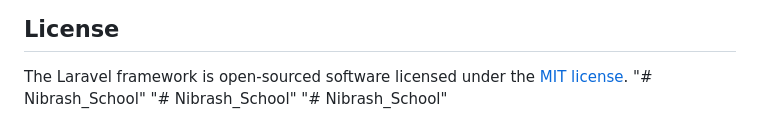
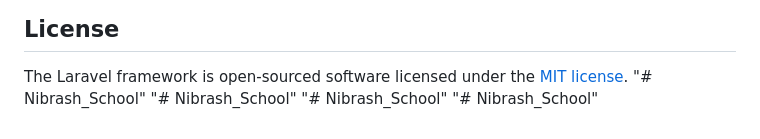
Before and after one commit to Shahidul-Islam-Shovon/Nibrash_School, a Markdown page: README.md, the part around the change. Rendered like a GitHub page.

```diff
--- a/README.md
+++ b/README.md
@@ -67,3 +67,4 @@ The Laravel framework is open-sourced software licensed under the [MIT license](
 "# Nibrash_School"
 "# Nibrash_School"
 "# Nibrash_School"
+"# Nibrash_School"
```
